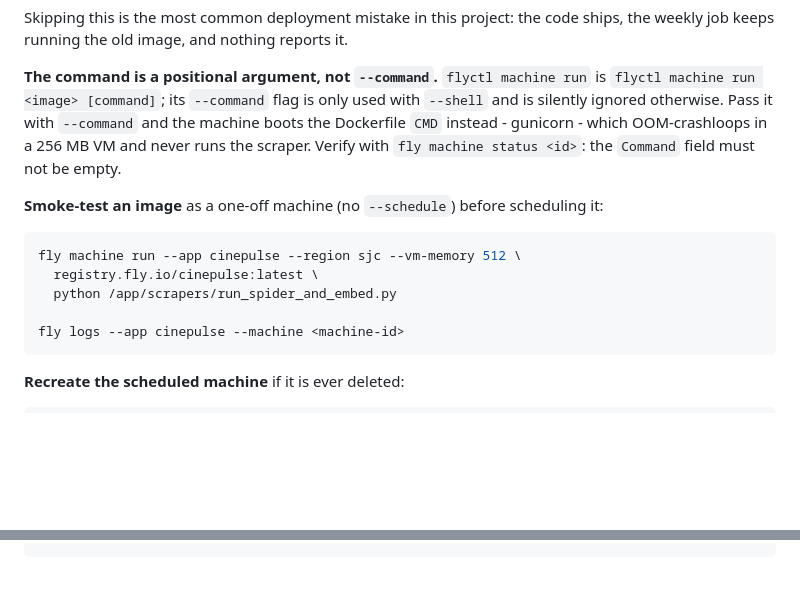
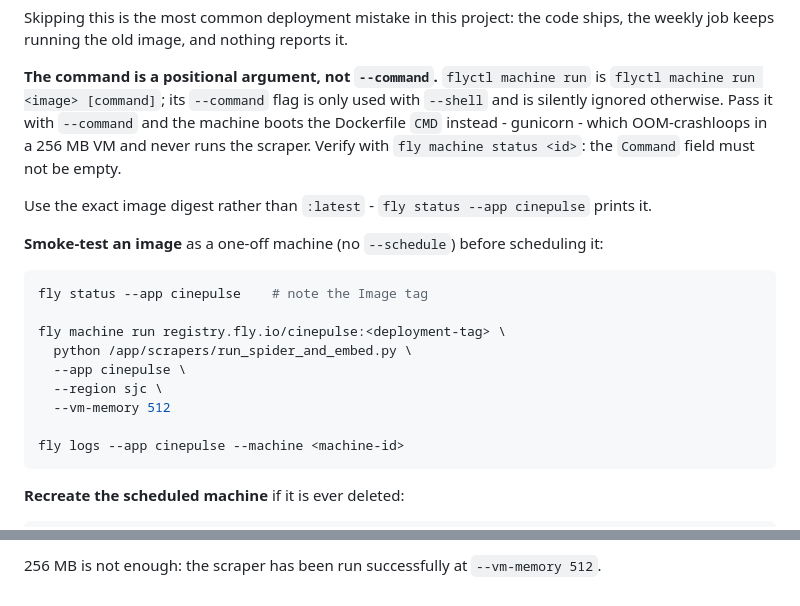
Before and after one commit to mginabluebox/CinePulse, a Markdown page: AGENTS.md, 2 parts joined by grey strips. GitHub-like rendering; blank space fills up the shorter version.

````diff
--- a/AGENTS.md
+++ b/AGENTS.md
@@ -437,11 +437,17 @@ silently ignored otherwise. Pass it with `--command` and the machine boots the D
 instead - gunicorn - which OOM-crashloops in a 256 MB VM and never runs the scraper. Verify with
 `fly machine status <id>`: the `Command` field must not be empty.
 
+Use the exact image digest rather than `:latest` - `fly status --app cinepulse` prints it.
+
 **Smoke-test an image** as a one-off machine (no `--schedule`) before scheduling it:
 ```bash
-fly machine run --app cinepulse --region sjc --vm-memory 512 \
-  registry.fly.io/cinepulse:latest \
-  python /app/scrapers/run_spider_and_embed.py
+fly status --app cinepulse    # note the Image tag
+
+fly machine run registry.fly.io/cinepulse:<deployment-tag> \
+  python /app/scrapers/run_spider_and_embed.py \
+  --app cinepulse \
+  --region sjc \
+  --vm-memory 512
 
 fly logs --app cinepulse --machine <machine-id>
 ```
@@ -454 +463,3 @@ fly machine run --app cinepulse --region sjc --vm-memory 512 --schedule weekly \
 ```
+
+256 MB is not enough: the scraper has been run successfully at `--vm-memory 512`.
````
Also changed, not shown: other parts of AGENTS.md (+6 -3 lines).
